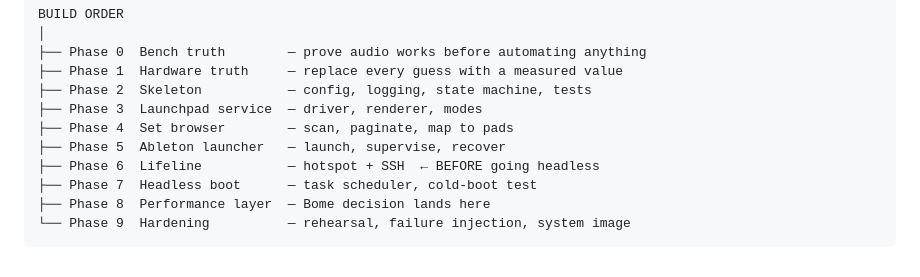
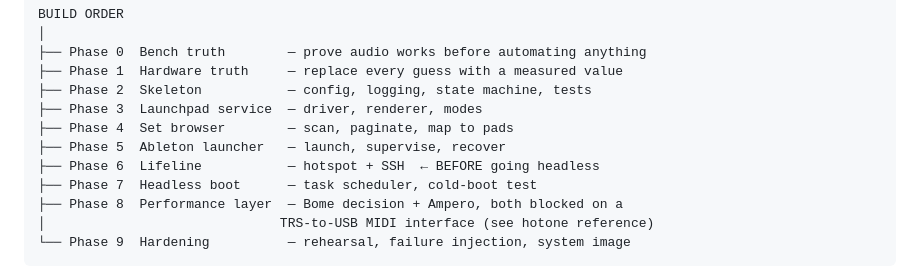
Before and after one commit to mattjaekeldesign/ablepad, a Markdown page: docs/ROADMAP.md, the part around the change. GitHub-like rendering.

Commit message:
Park the Ampero until a TRS-to-USB interface exists
Three captures established no CC/PC over USB, so the second-controller
design needs hardware that has not been bought. Nothing further about it
can be verified until then.

That matches the build order rather than fighting it: the second
controller is Phase 8 work and the rig is at Phase 3. Carrying on now
would mean designing against an unverified transport, which is the exact
failure Phase 1 exists to prevent.

Resume point is section 8 of the reference; everything above it still
holds, only the transport changed. The pedal remains connected as the
guitar rack -- its audio is analog into the EVO 8 and unaffected.

Co-Authored-By: Claude Opus 5 (1M context) <noreply@anthropic.com>

````diff
--- a/docs/ROADMAP.md
+++ b/docs/ROADMAP.md
@@ -125,7 +125,8 @@ BUILD ORDER
 ├── Phase 5  Ableton launcher   — launch, supervise, recover
 ├── Phase 6  Lifeline           — hotspot + SSH  ← BEFORE going headless
 ├── Phase 7  Headless boot      — task scheduler, cold-boot test
-├── Phase 8  Performance layer  — Bome decision lands here
+├── Phase 8  Performance layer  — Bome decision + Ampero, both blocked on a
+│                              TRS-to-USB MIDI interface (see hotone reference)
 └── Phase 9  Hardening          — rehearsal, failure injection, system image
 ```
 
````
